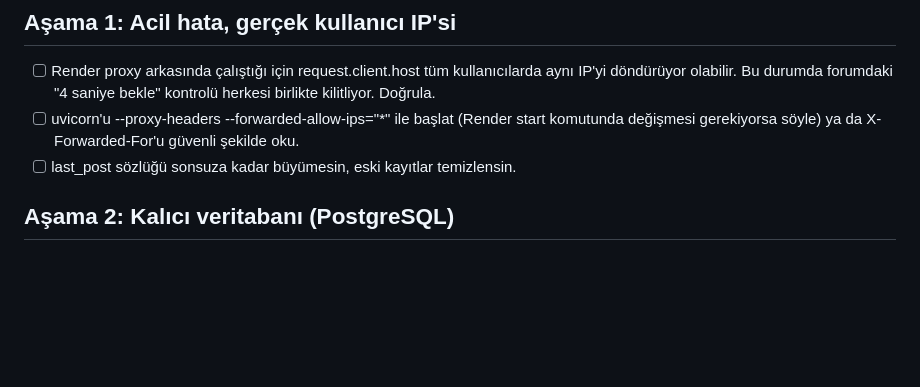
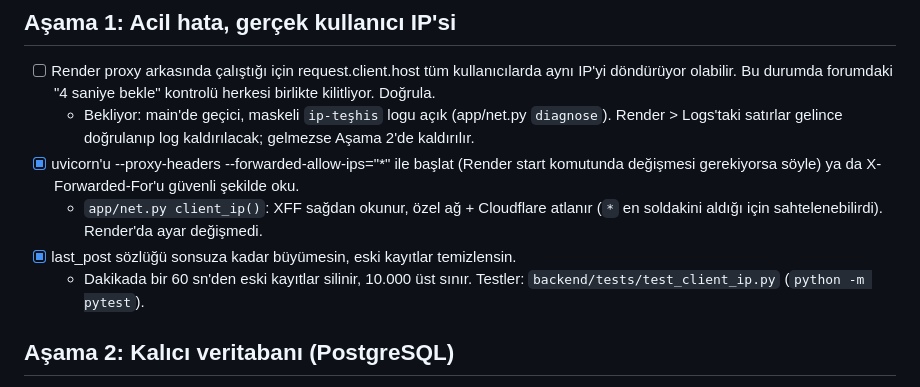
Before and after one commit to kutluktaskin/FenerHub, a Markdown page: docs/ROADMAP.md, the part around the change. Rendered like a GitHub page; blank space fills up the shorter version.

Commit message:
docs: Asama 1 durumu (dogrulama logu bekliyor)

```diff
--- a/docs/ROADMAP.md
+++ b/docs/ROADMAP.md
@@ -15,8 +15,11 @@
 
 ## Aşama 1: Acil hata, gerçek kullanıcı IP'si
 - [ ] Render proxy arkasında çalıştığı için request.client.host tüm kullanıcılarda aynı IP'yi döndürüyor olabilir. Bu durumda forumdaki "4 saniye bekle" kontrolü herkesi birlikte kilitliyor. Doğrula.
-- [ ] uvicorn'u --proxy-headers --forwarded-allow-ips="*" ile başlat (Render start komutunda değişmesi gerekiyorsa söyle) ya da X-Forwarded-For'u güvenli şekilde oku.
-- [ ] last_post sözlüğü sonsuza kadar büyümesin, eski kayıtlar temizlensin.
+  - Bekliyor: main'de geçici, maskeli `ip-teşhis` logu açık (app/net.py `diagnose`). Render > Logs'taki satırlar gelince doğrulanıp log kaldırılacak; gelmezse Aşama 2'de kaldırılır.
+- [x] uvicorn'u --proxy-headers --forwarded-allow-ips="*" ile başlat (Render start komutunda değişmesi gerekiyorsa söyle) ya da X-Forwarded-For'u güvenli şekilde oku.
+  - `app/net.py client_ip()`: XFF sağdan okunur, özel ağ + Cloudflare atlanır (`*` en soldakini aldığı için sahtelenebilirdi). Render'da ayar değişmedi.
+- [x] last_post sözlüğü sonsuza kadar büyümesin, eski kayıtlar temizlensin.
+  - Dakikada bir 60 sn'den eski kayıtlar silinir, 10.000 üst sınır. Testler: `backend/tests/test_client_ip.py` (`python -m pytest`).
 
 ## Aşama 2: Kalıcı veritabanı (PostgreSQL)
 - [ ] SQLite Render'da her deploy'da siliniyor. Ücretsiz bir Postgres'e geç (Neon ya da Supabase, hangisini önerdiğini gerekçesiyle söyle). Hesabı ben açacağım, adım adım yaz.
```
